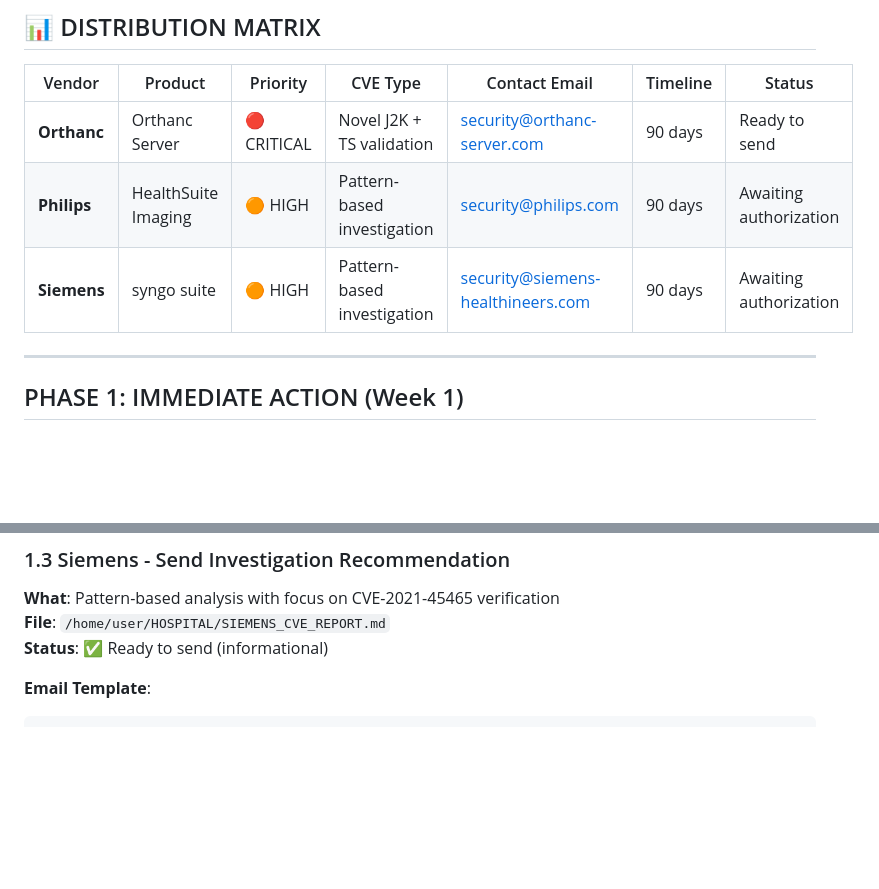
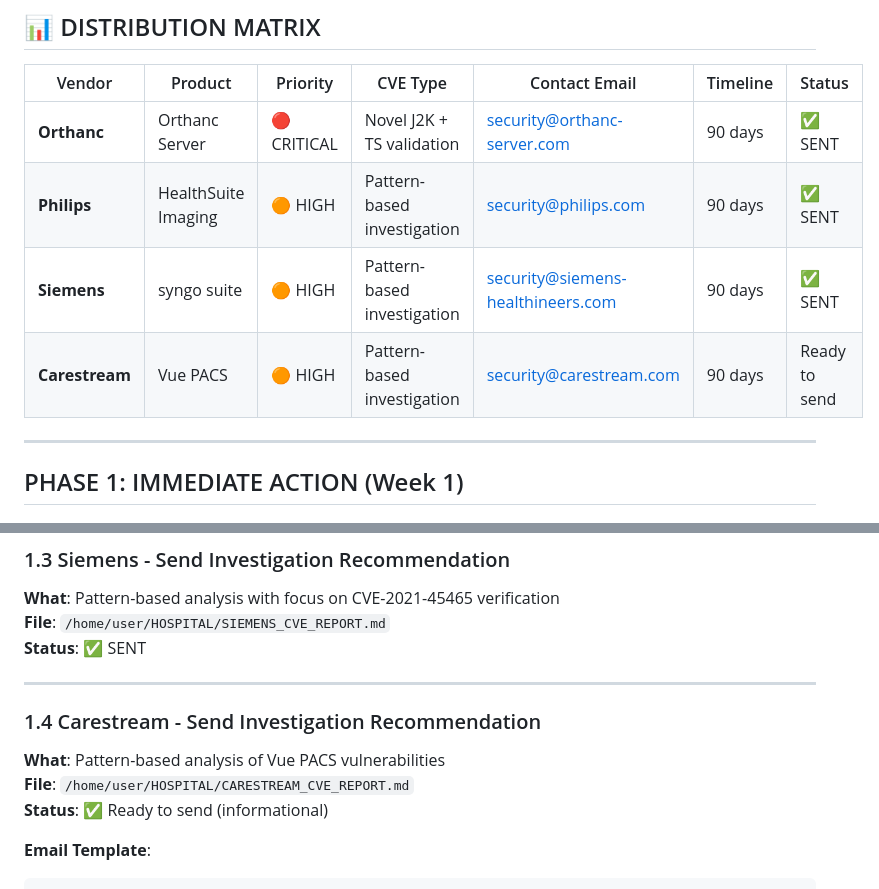
Before and after one commit to netanelcyber/HOSPITAL, a Markdown page: VENDOR_CVE_DISTRIBUTION_PLAN.md, 2 parts joined by grey strips. Drawn GitHub-style; blank space fills up the shorter version.

```diff
--- a/VENDOR_CVE_DISTRIBUTION_PLAN.md
+++ b/VENDOR_CVE_DISTRIBUTION_PLAN.md
@@ -10,9 +10,10 @@
 
 | Vendor | Product | Priority | CVE Type | Contact Email | Timeline | Status |
 |--------|---------|----------|----------|---------------|----------|--------|
-| **Orthanc** | Orthanc Server | 🔴 CRITICAL | Novel J2K + TS validation | security@orthanc-server.com | 90 days | Ready to send |
-| **Philips** | HealthSuite Imaging | 🟠 HIGH | Pattern-based investigation | security@philips.com | 90 days | Awaiting authorization |
-| **Siemens** | syngo suite | 🟠 HIGH | Pattern-based investigation | security@siemens-healthineers.com | 90 days | Awaiting authorization |
+| **Orthanc** | Orthanc Server | 🔴 CRITICAL | Novel J2K + TS validation | security@orthanc-server.com | 90 days | ✅ SENT |
+| **Philips** | HealthSuite Imaging | 🟠 HIGH | Pattern-based investigation | security@philips.com | 90 days | ✅ SENT |
+| **Siemens** | syngo suite | 🟠 HIGH | Pattern-based investigation | security@siemens-healthineers.com | 90 days | ✅ SENT |
+| **Carestream** | Vue PACS | 🟠 HIGH | Pattern-based investigation | security@carestream.com | 90 days | Ready to send |
 
 ---
 
@@ -109,6 +110,14 @@ Best regards,
 
 **What**: Pattern-based analysis with focus on CVE-2021-45465 verification
 **File**: `/home/user/HOSPITAL/SIEMENS_CVE_REPORT.md`
+**Status**: ✅ SENT
+
+---
+
+### 1.4 Carestream - Send Investigation Recommendation
+
+**What**: Pattern-based analysis of Vue PACS vulnerabilities
+**File**: `/home/user/HOSPITAL/CARESTREAM_CVE_REPORT.md`
 **Status**: ✅ Ready to send (informational)
 
 **Email Template**:
```
Also changed, not shown: other parts of VENDOR_CVE_DISTRIBUTION_PLAN.md (+58 -0 lines), CARESTREAM_CVE_REPORT.md (added, +355 -0 lines).
